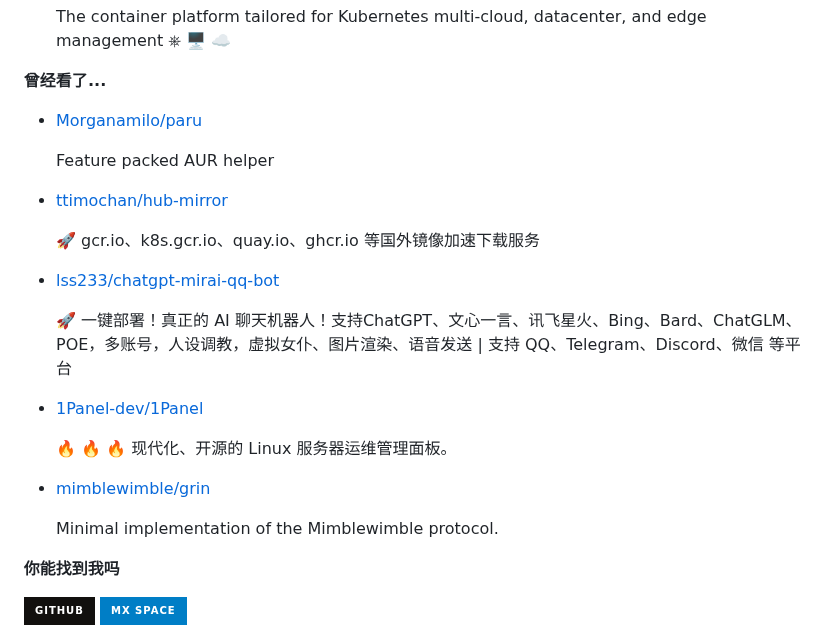
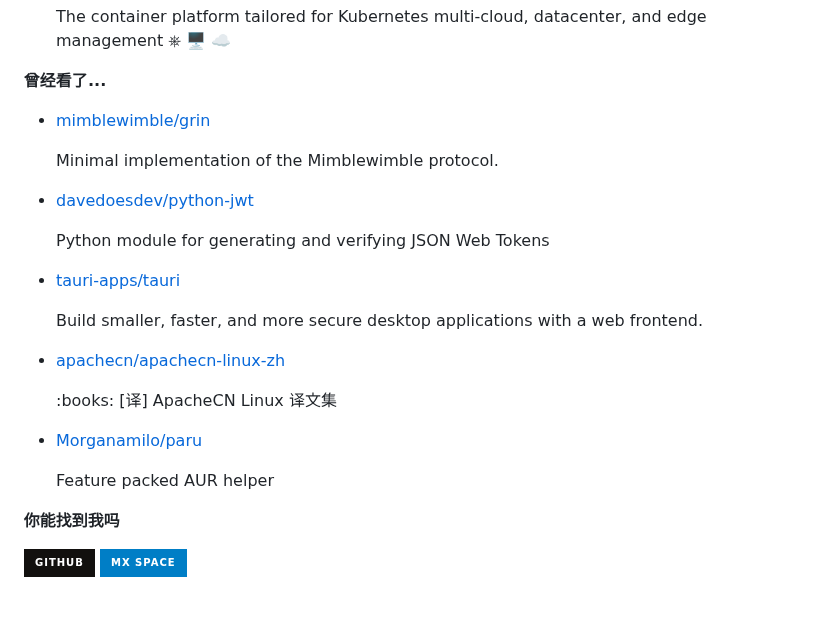
Before and after one commit to ttimochan/ttimochan, a Markdown page: readme.md, the part around one of its changes. Rendered like a GitHub page; badges without logos; blank space fills up the shorter version.

```diff
--- a/readme.md
+++ b/readme.md
@@ -36,7 +36,7 @@
 
 **曾经看了...**
 
-<ul><li><a href=https://github.com/Morganamilo/paru>Morganamilo/paru</a><p>Feature packed AUR helper</p></li><li><a href=https://github.com/ttimochan/hub-mirror>ttimochan/hub-mirror</a><p>🚀 gcr.io、k8s.gcr.io、quay.io、ghcr.io 等国外镜像加速下载服务</p></li><li><a href=https://github.com/lss233/chatgpt-mirai-qq-bot>lss233/chatgpt-mirai-qq-bot</a><p>🚀 一键部署！真正的 AI 聊天机器人！支持ChatGPT、文心一言、讯飞星火、Bing、Bard、ChatGLM、POE，多账号，人设调教，虚拟女仆、图片渲染、语音发送 | 支持 QQ、Telegram、Discord、微信 等平台</p></li><li><a href=https://github.com/1Panel-dev/1Panel>1Panel-dev/1Panel</a><p>🔥 🔥 🔥 现代化、开源的 Linux 服务器运维管理面板。</p></li><li><a href=https://github.com/mimblewimble/grin>mimblewimble/grin</a><p>Minimal implementation of the Mimblewimble protocol.</p></li></ul>
+<ul><li><a href=https://github.com/mimblewimble/grin>mimblewimble/grin</a><p>Minimal implementation of the Mimblewimble protocol.</p></li><li><a href=https://github.com/davedoesdev/python-jwt>davedoesdev/python-jwt</a><p>Python module for generating and verifying JSON Web Tokens</p></li><li><a href=https://github.com/tauri-apps/tauri>tauri-apps/tauri</a><p>Build smaller, faster, and more secure desktop applications with a web frontend.</p></li><li><a href=https://github.com/apachecn/apachecn-linux-zh>apachecn/apachecn-linux-zh</a><p>:books: [译] ApacheCN Linux 译文集</p></li><li><a href=https://github.com/Morganamilo/paru>Morganamilo/paru</a><p>Feature packed AUR helper</p></li></ul>
 
 **你能找到我吗**
 
```
Also changed, not shown: other parts of readme.md (+1 -1 lines).
